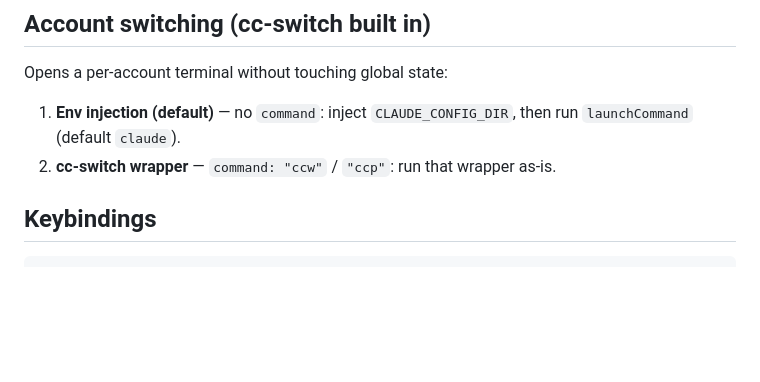
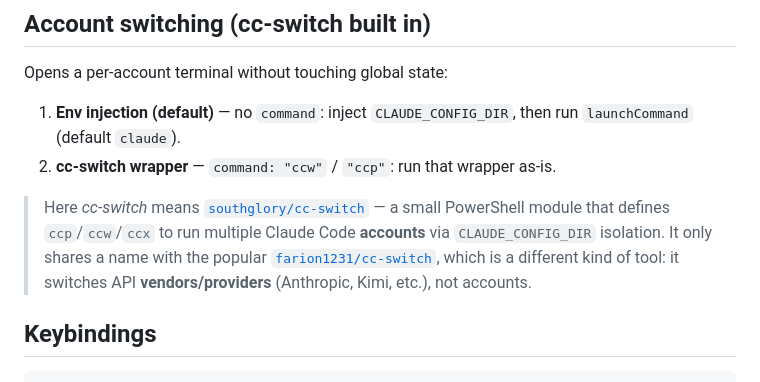
Before and after one commit to southglory/claude-usage-bar, a Markdown page: README.md, the part around one of its changes. Drawn GitHub-style; blank space fills up the shorter version.

````diff
--- a/README.md
+++ b/README.md
@@ -116,6 +116,8 @@ Opens a per-account terminal without touching global state:
 1. **Env injection (default)** — no `command`: inject `CLAUDE_CONFIG_DIR`, then run `launchCommand` (default `claude`).
 2. **cc-switch wrapper** — `command: "ccw"` / `"ccp"`: run that wrapper as-is.
 
+> Here *cc-switch* means [`southglory/cc-switch`](https://github.com/southglory/cc-switch) — a small PowerShell module that defines `ccp`/`ccw`/`ccx` to run multiple Claude Code **accounts** via `CLAUDE_CONFIG_DIR` isolation. It only shares a name with the popular [`farion1231/cc-switch`](https://github.com/farion1231/cc-switch), which is a different kind of tool: it switches API **vendors/providers** (Anthropic, Kimi, etc.), not accounts.
+
 ## Keybindings
 
 ```jsonc
````
Also changed, not shown: other parts of README.md (+1 -1 lines), README.ko.md (+3 -1 lines).
